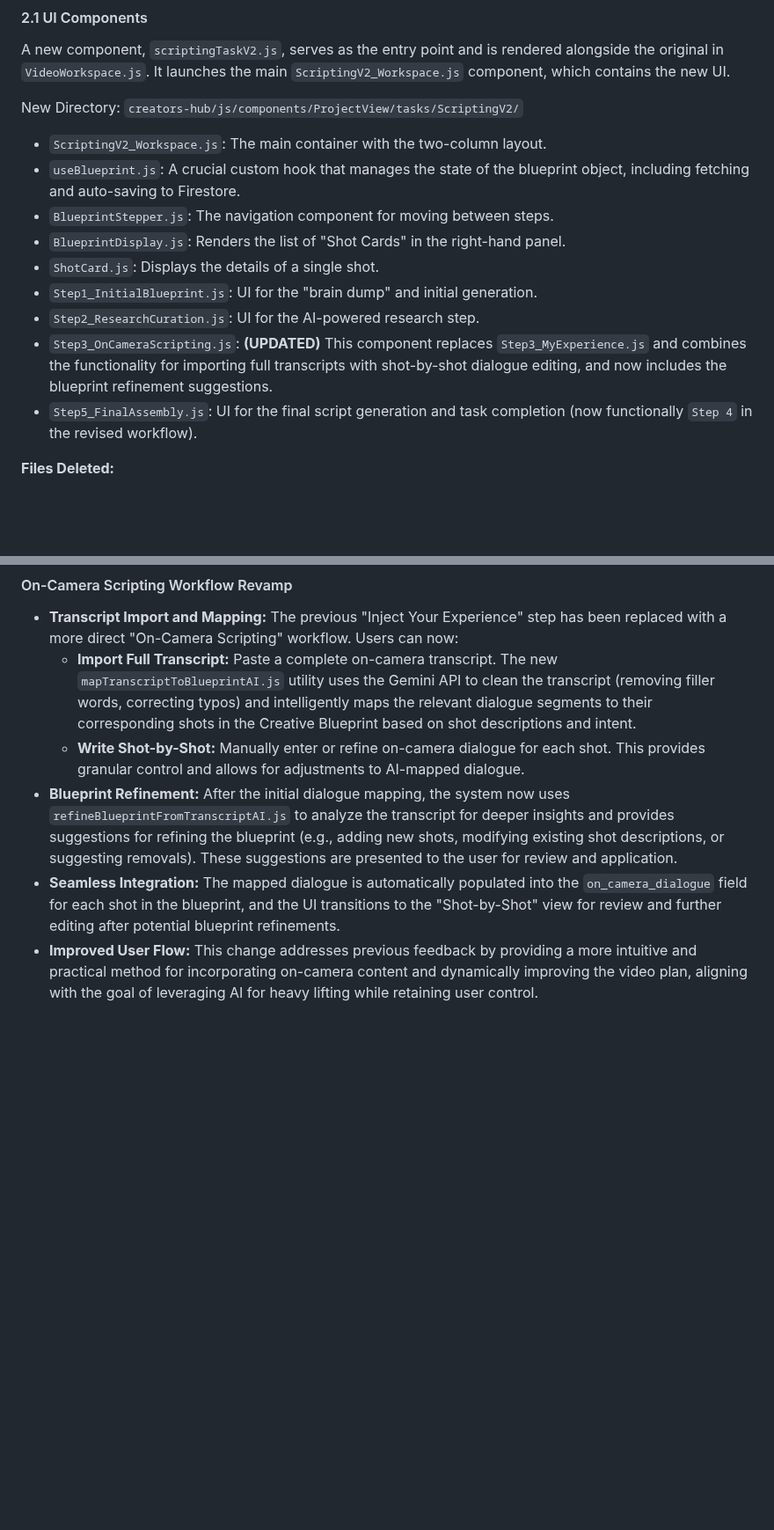
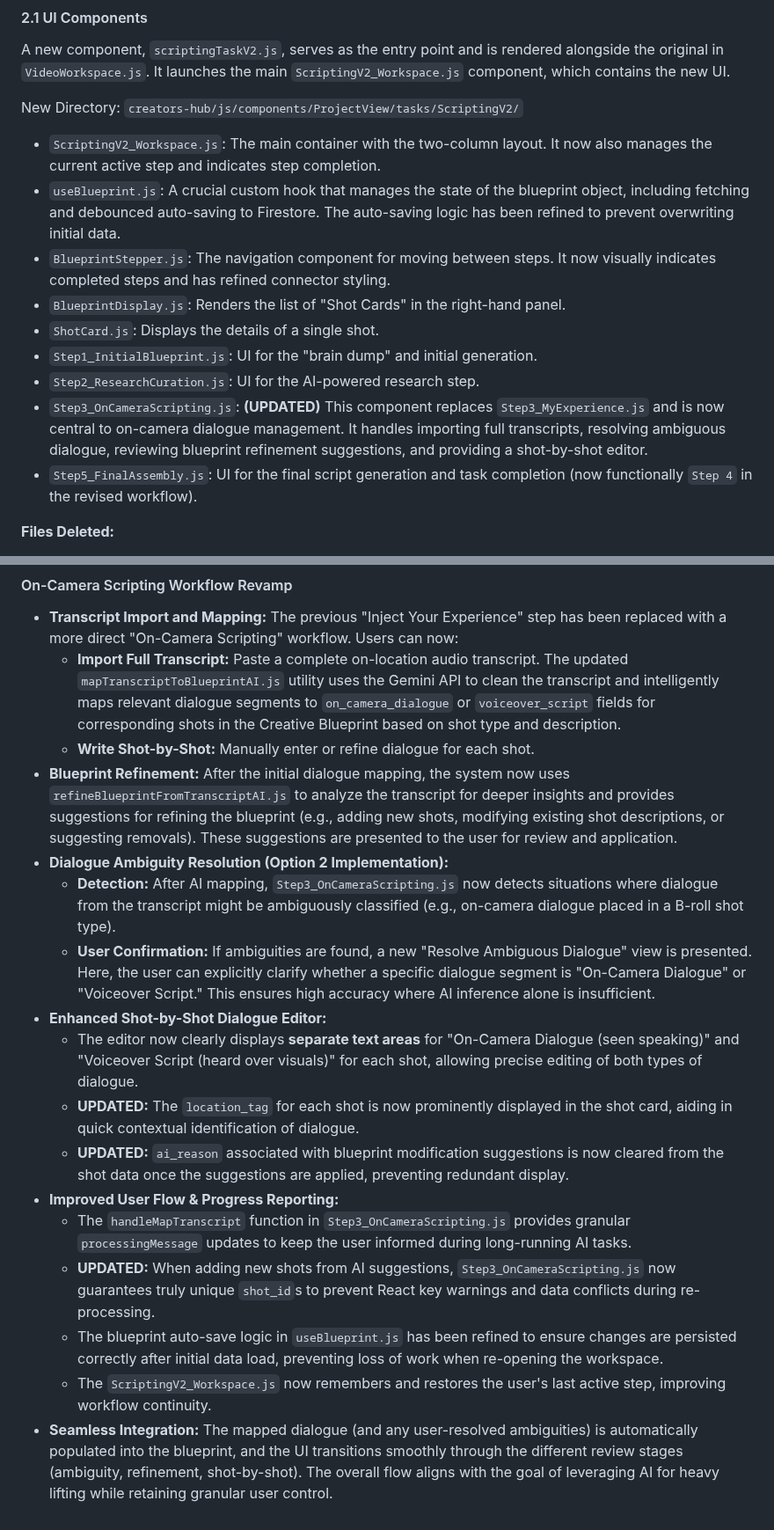
Before and after one commit to ronniem339/aotprojectmanager, a Markdown page: creators-hub/scriptingv2.md, 2 parts joined by grey strips. Shown at 88% size. GitHub-like rendering; blank space fills up the shorter version.

```diff
--- a/creators-hub/scriptingv2.md
+++ b/creators-hub/scriptingv2.md
@@ -20,14 +20,14 @@ A new component, `scriptingTaskV2.js`, serves as the entry point and is rendered
 
 New Directory: `creators-hub/js/components/ProjectView/tasks/ScriptingV2/`
 
-* `ScriptingV2_Workspace.js`: The main container with the two-column layout.
-* `useBlueprint.js`: A crucial custom hook that manages the state of the blueprint object, including fetching and auto-saving to Firestore.
-* `BlueprintStepper.js`: The navigation component for moving between steps.
+* `ScriptingV2_Workspace.js`: The main container with the two-column layout. It now also manages the current active step and indicates step completion.
+* `useBlueprint.js`: A crucial custom hook that manages the state of the blueprint object, including fetching and debounced auto-saving to Firestore. The auto-saving logic has been refined to prevent overwriting initial data.
+* `BlueprintStepper.js`: The navigation component for moving between steps. It now visually indicates completed steps and has refined connector styling.
 * `BlueprintDisplay.js`: Renders the list of "Shot Cards" in the right-hand panel.
 * `ShotCard.js`: Displays the details of a single shot.
 * `Step1_InitialBlueprint.js`: UI for the "brain dump" and initial generation.
 * `Step2_ResearchCuration.js`: UI for the AI-powered research step.
-* `Step3_OnCameraScripting.js`: **(UPDATED)** This component replaces `Step3_MyExperience.js` and combines the functionality for importing full transcripts with shot-by-shot dialogue editing, and now includes the blueprint refinement suggestions.
+* `Step3_OnCameraScripting.js`: **(UPDATED)** This component replaces `Step3_MyExperience.js` and is now central to on-camera dialogue management. It handles importing full transcripts, resolving ambiguous dialogue, reviewing blueprint refinement suggestions, and providing a shot-by-shot editor.
 * `Step5_FinalAssembly.js`: UI for the final script generation and task completion (now functionally `Step 4` in the revised workflow).
 
 **Files Deleted:**
@@ -112,8 +113,19 @@ A series of targeted fixes were implemented to improve the UI on smaller laptop
 
 #### On-Camera Scripting Workflow Revamp
 * **Transcript Import and Mapping:** The previous "Inject Your Experience" step has been replaced with a more direct "On-Camera Scripting" workflow. Users can now:
-    * **Import Full Transcript:** Paste a complete on-camera transcript. The new `mapTranscriptToBlueprintAI.js` utility uses the Gemini API to clean the transcript (removing filler words, correcting typos) and intelligently maps the relevant dialogue segments to their corresponding shots in the Creative Blueprint based on shot descriptions and intent.
-    * **Write Shot-by-Shot:** Manually enter or refine on-camera dialogue for each shot. This provides granular control and allows for adjustments to AI-mapped dialogue.
+    * **Import Full Transcript:** Paste a complete on-location audio transcript. The updated `mapTranscriptToBlueprintAI.js` utility uses the Gemini API to clean the transcript and intelligently maps relevant dialogue segments to `on_camera_dialogue` or `voiceover_script` fields for corresponding shots in the Creative Blueprint based on shot type and description.
+    * **Write Shot-by-Shot:** Manually enter or refine dialogue for each shot.
 * **Blueprint Refinement:** After the initial dialogue mapping, the system now uses `refineBlueprintFromTranscriptAI.js` to analyze the transcript for deeper insights and provides suggestions for refining the blueprint (e.g., adding new shots, modifying existing shot descriptions, or suggesting removals). These suggestions are presented to the user for review and application.
-* **Seamless Integration:** The mapped dialogue is automatically populated into the `on_camera_dialogue` field for each shot in the blueprint, and the UI transitions to the "Shot-by-Shot" view for review and further editing after potential blueprint refinements.
-* **Improved User Flow:** This change addresses previous feedback by providing a more intuitive and practical method for incorporating on-camera content and dynamically improving the video plan, aligning with the goal of leveraging AI for heavy lifting while retaining user control.
+* **Dialogue Ambiguity Resolution (Option 2 Implementation):**
+    * **Detection:** After AI mapping, `Step3_OnCameraScripting.js` now detects situations where dialogue from the transcript might be ambiguously classified (e.g., on-camera dialogue placed in a B-roll shot type).
+    * **User Confirmation:** If ambiguities are found, a new "Resolve Ambiguous Dialogue" view is presented. Here, the user can explicitly clarify whether a specific dialogue segment is "On-Camera Dialogue" or "Voiceover Script." This ensures high accuracy where AI inference alone is insufficient.
+* **Enhanced Shot-by-Shot Dialogue Editor:**
+    * The editor now clearly displays **separate text areas** for "On-Camera Dialogue (seen speaking)" and "Voiceover Script (heard over visuals)" for each shot, allowing precise editing of both types of dialogue.
+    * **UPDATED:** The `location_tag` for each shot is now prominently displayed in the shot card, aiding in quick contextual identification of dialogue.
+    * **UPDATED:** `ai_reason` associated with blueprint modification suggestions is now cleared from the shot data once the suggestions are applied, preventing redundant display.
+* **Improved User Flow & Progress Reporting:**
+    * The `handleMapTranscript` function in `Step3_OnCameraScripting.js` provides granular `processingMessage` updates to keep the user informed during long-running AI tasks.
+    * **UPDATED:** When adding new shots from AI suggestions, `Step3_OnCameraScripting.js` now guarantees truly unique `shot_id`s to prevent React key warnings and data conflicts during re-processing.
+    * The blueprint auto-save logic in `useBlueprint.js` has been refined to ensure changes are persisted correctly after initial data load, preventing loss of work when re-opening the workspace.
+    * The `ScriptingV2_Workspace.js` now remembers and restores the user's last active step, improving workflow continuity.
+* **Seamless Integration:** The mapped dialogue (and any user-resolved ambiguities) is automatically populated into the blueprint, and the UI transitions smoothly through the different review stages (ambiguity, refinement, shot-by-shot). The overall flow aligns with the goal of leveraging AI for heavy lifting while retaining granular user control.
```
Also changed, not shown: other parts of creators-hub/scriptingv2.md (+2 -1 lines).
